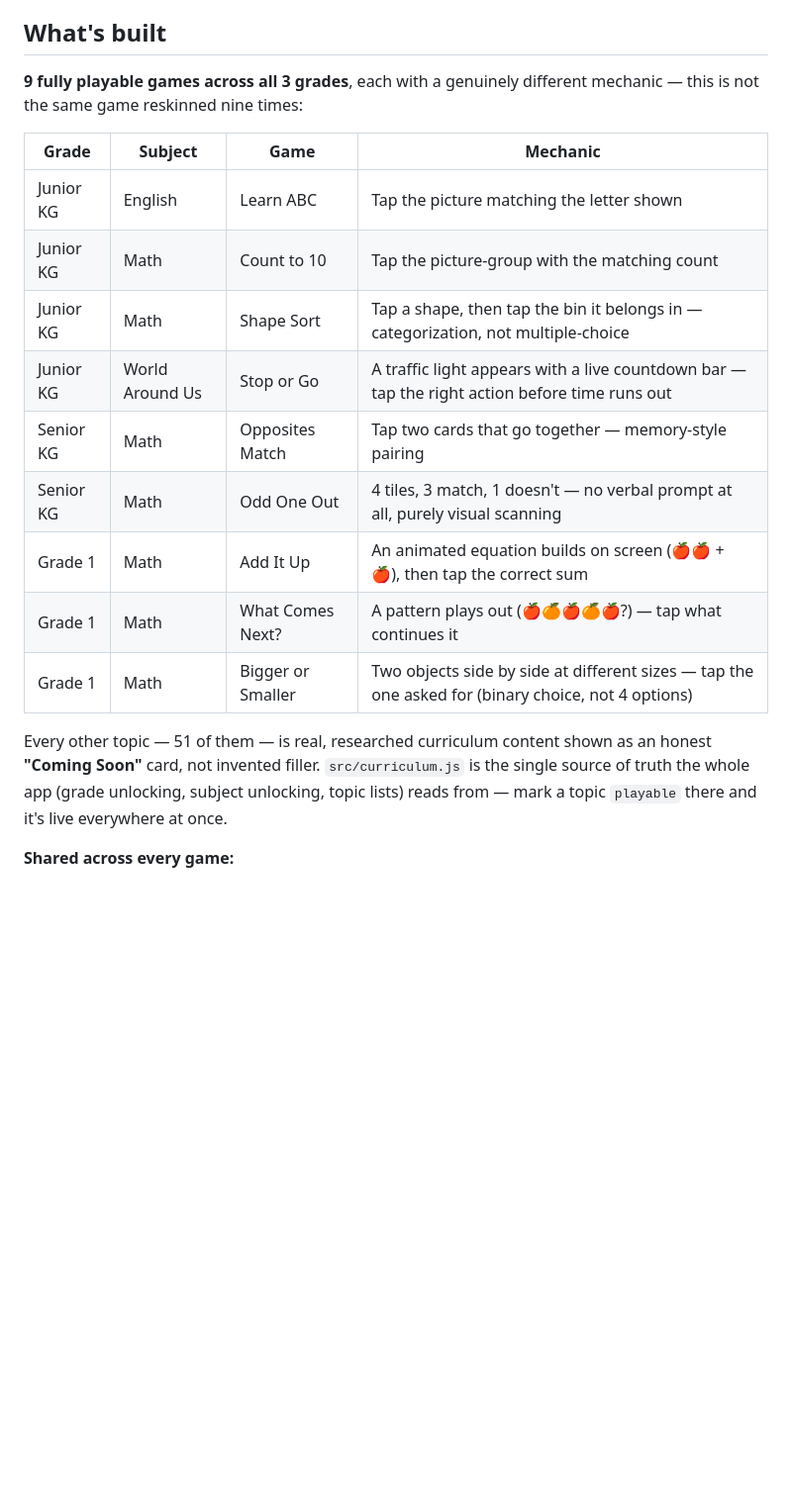
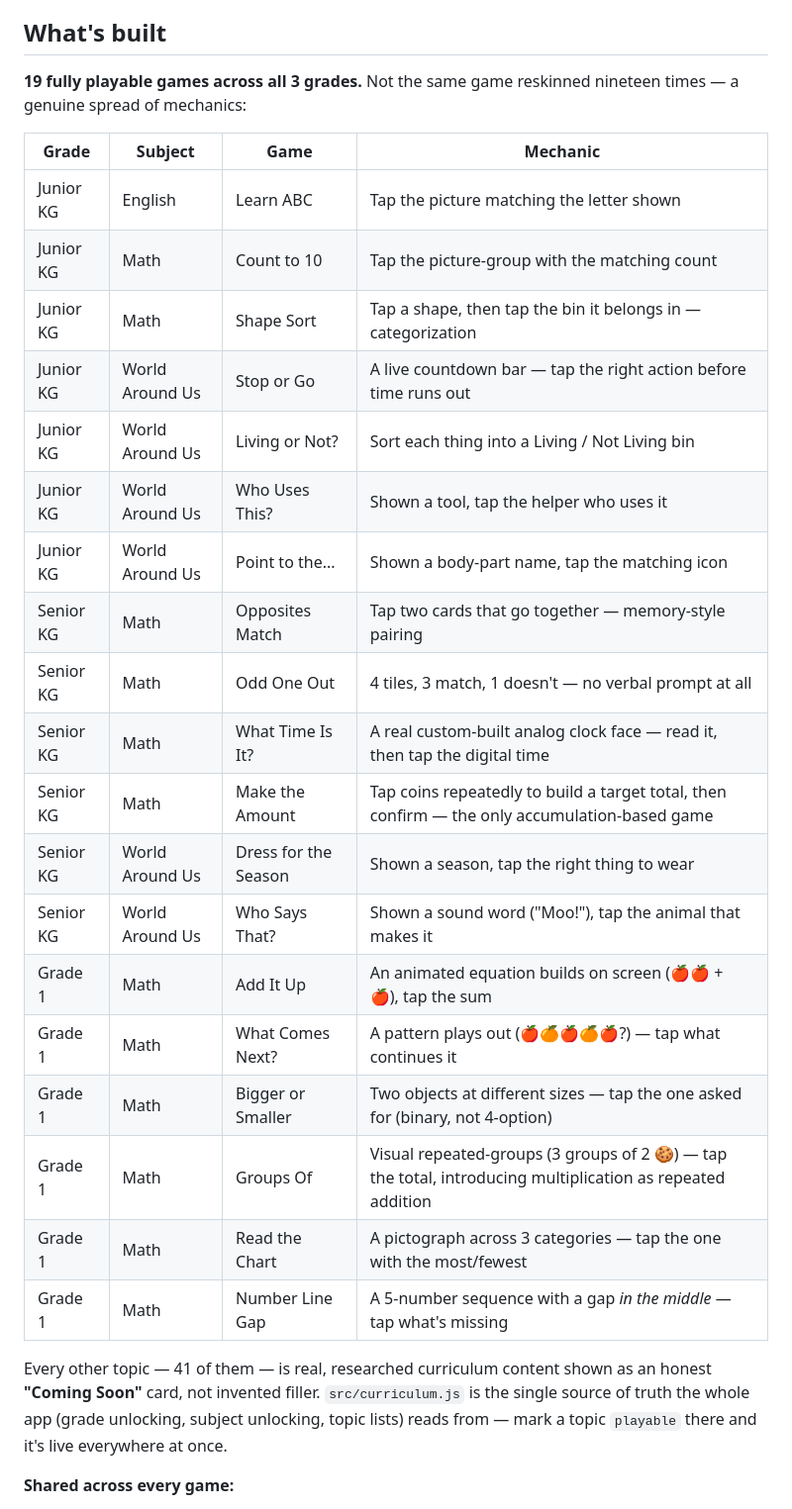
Before and after one commit to Suhasi2005/learnplay, a Markdown page: README.md, the part around one of its changes. Shown at 99% size. Rendered like a GitHub page; blank space fills up the shorter version.

```diff
--- a/README.md
+++ b/README.md
@@ -4,21 +4,31 @@ A React Native learning-games app for young kids. A parent picks a grade and sub
 
 ## What's built
 
-**9 fully playable games across all 3 grades**, each with a genuinely different mechanic — this is not the same game reskinned nine times:
+**19 fully playable games across all 3 grades.** Not the same game reskinned nineteen times — a genuine spread of mechanics:
 
 | Grade | Subject | Game | Mechanic |
 |---|---|---|---|
 | Junior KG | English | Learn ABC | Tap the picture matching the letter shown |
 | Junior KG | Math | Count to 10 | Tap the picture-group with the matching count |
-| Junior KG | Math | Shape Sort | Tap a shape, then tap the bin it belongs in — categorization, not multiple-choice |
-| Junior KG | World Around Us | Stop or Go | A traffic light appears with a live countdown bar — tap the right action before time runs out |
+| Junior KG | Math | Shape Sort | Tap a shape, then tap the bin it belongs in — categorization |
+| Junior KG | World Around Us | Stop or Go | A live countdown bar — tap the right action before time runs out |
+| Junior KG | World Around Us | Living or Not? | Sort each thing into a Living / Not Living bin |
+| Junior KG | World Around Us | Who Uses This? | Shown a tool, tap the helper who uses it |
+| Junior KG | World Around Us | Point to the... | Shown a body-part name, tap the matching icon |
 | Senior KG | Math | Opposites Match | Tap two cards that go together — memory-style pairing |
-| Senior KG | Math | Odd One Out | 4 tiles, 3 match, 1 doesn't — no verbal prompt at all, purely visual scanning |
-| Grade 1 | Math | Add It Up | An animated equation builds on screen (🍎🍎 + 🍎), then tap the correct sum |
+| Senior KG | Math | Odd One Out | 4 tiles, 3 match, 1 doesn't — no verbal prompt at all |
+| Senior KG | Math | What Time Is It? | A real custom-built analog clock face — read it, then tap the digital time |
+| Senior KG | Math | Make the Amount | Tap coins repeatedly to build a target total, then confirm — the only accumulation-based game |
+| Senior KG | World Around Us | Dress for the Season | Shown a season, tap the right thing to wear |
+| Senior KG | World Around Us | Who Says That? | Shown a sound word ("Moo!"), tap the animal that makes it |
+| Grade 1 | Math | Add It Up | An animated equation builds on screen (🍎🍎 + 🍎), tap the sum |
 | Grade 1 | Math | What Comes Next? | A pattern plays out (🍎🍊🍎🍊🍎?) — tap what continues it |
-| Grade 1 | Math | Bigger or Smaller | Two objects side by side at different sizes — tap the one asked for (binary choice, not 4 options) |
+| Grade 1 | Math | Bigger or Smaller | Two objects at different sizes — tap the one asked for (binary, not 4-option) |
+| Grade 1 | Math | Groups Of | Visual repeated-groups (3 groups of 2 🍪) — tap the total, introducing multiplication as repeated addition |
+| Grade 1 | Math | Read the Chart | A pictograph across 3 categories — tap the one with the most/fewest |
+| Grade 1 | Math | Number Line Gap | A 5-number sequence with a gap *in the middle* — tap what's missing |
 
-Every other topic — 51 of them — is real, researched curriculum content shown as an honest **"Coming Soon"** card, not invented filler. `src/curriculum.js` is the single source of truth the whole app (grade unlocking, subject unlocking, topic lists) reads from — mark a topic `playable` there and it's live everywhere at once.
+Every other topic — 41 of them — is real, researched curriculum content shown as an honest **"Coming Soon"** card, not invented filler. `src/curriculum.js` is the single source of truth the whole app (grade unlocking, subject unlocking, topic lists) reads from — mark a topic `playable` there and it's live everywhere at once.
 
 **Shared across every game:**
 - Confetti burst + haptic buzz + spoken feedback on every answer, right or wrong
```
Also changed, not shown: other parts of README.md (+19 -30 lines).
